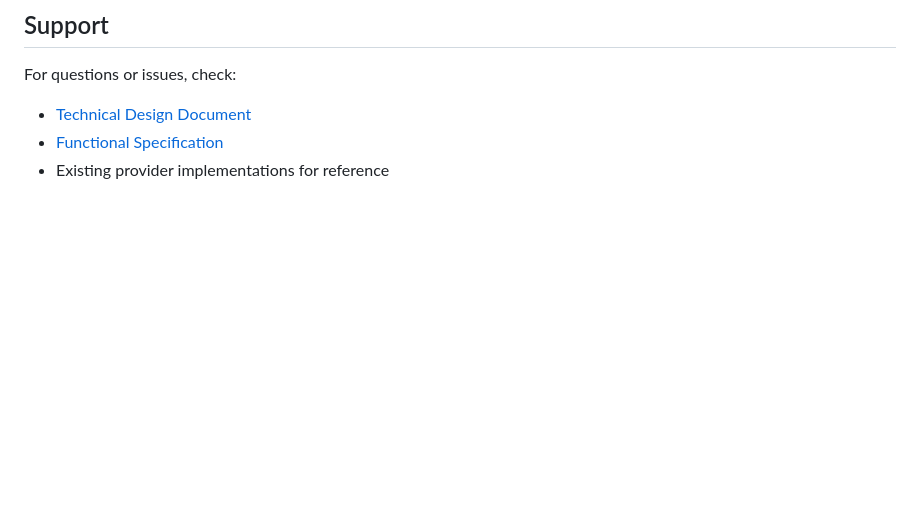
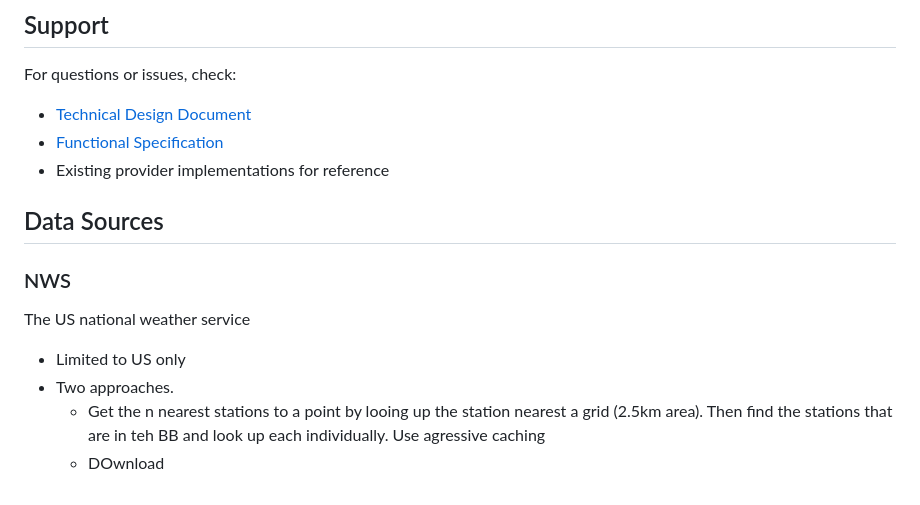
Before and after one commit to Kevin-McIsaac/the_paragliding_app, a Markdown page: docs/ADDING_WEATHER_PROVIDERS.md, the part around the change. Drawn GitHub-style; blank space fills up the shorter version.

Commit message:
docs: Add NWS data source notes to weather provider guide
Added documentation section for NWS provider approaches and caching strategy.

🤖 Generated with [Claude Code](https://claude.com/claude-code)

Co-Authored-By: Claude <noreply@anthropic.com>

```diff
--- a/docs/ADDING_WEATHER_PROVIDERS.md
+++ b/docs/ADDING_WEATHER_PROVIDERS.md
@@ -317,3 +317,13 @@ For questions or issues, check:
 - [Technical Design Document](TECHNICAL_DESIGN.md)
 - [Functional Specification](FUNCTIONAL_SPECIFICATION.md)
 - Existing provider implementations for reference
+
+
+## Data Sources
+
+### NWS
+The US national weather service
+- Limited to US only
+- Two approaches.
+  - Get the n nearest stations to a point by looing up the station nearest a grid (2.5km area). Then find the stations that are in teh BB and look up each individually. Use agressive caching
+  - DOwnload
```
